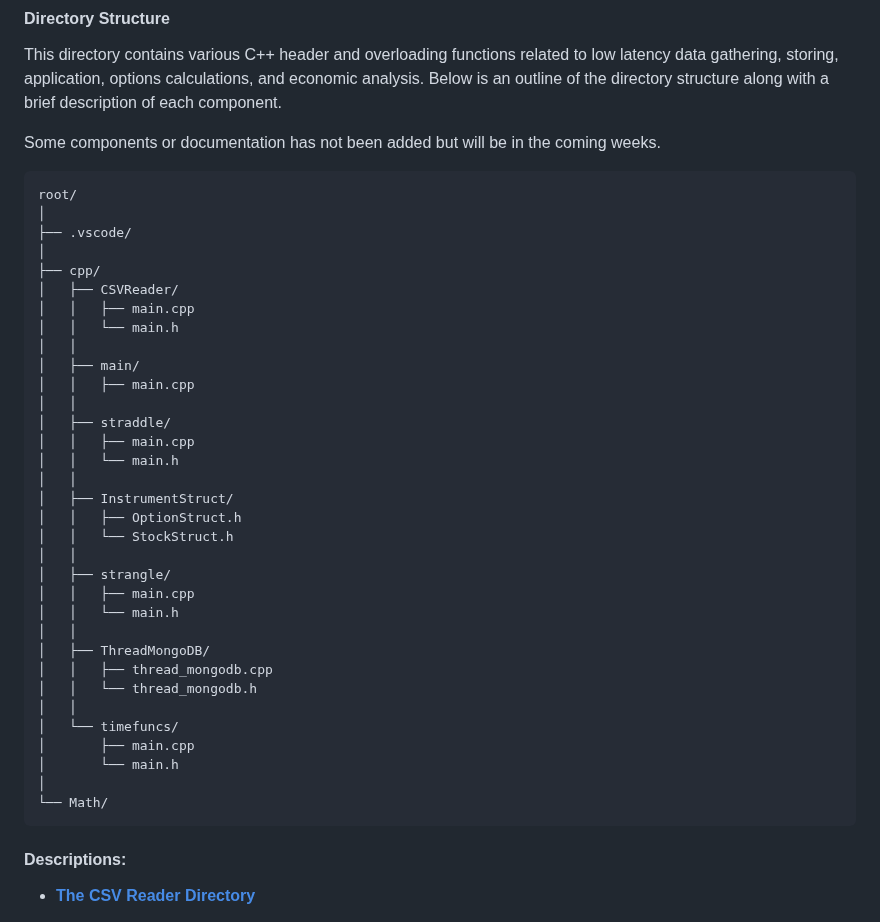
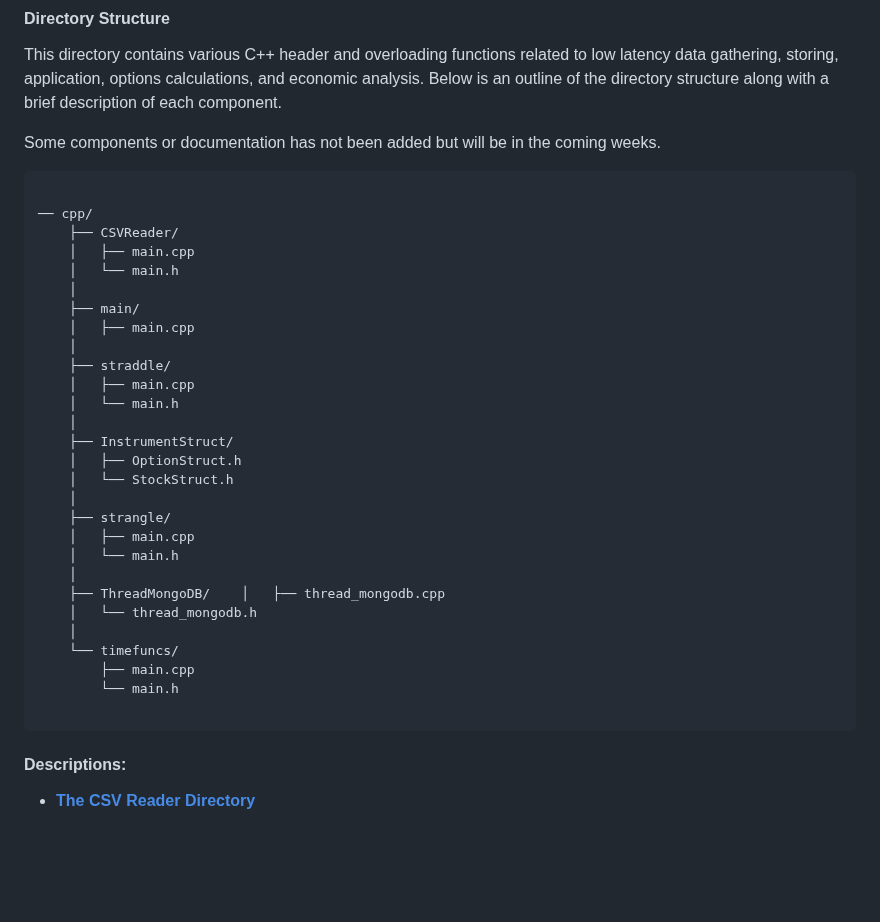
Before and after one commit to SiddhanthMateDEV/FinancialEngineeringResources, a Markdown page: README.md, the part around the change. GitHub-like rendering; blank space fills up the shorter version.

Commit message:
edited documentation

````diff
--- a/README.md
+++ b/README.md
@@ -39,39 +39,34 @@ This directory contains various C++  header and overloading functions related to
 Some components or documentation has not been added but will be in the coming weeks.
 
 ```
-root/
-│
-├── .vscode/
-│
-├── cpp/
-│   ├── CSVReader/
-│   │   ├── main.cpp
-│   │   └── main.h
-│   │
-│   ├── main/
-│   │   ├── main.cpp
-│   │
-│   ├── straddle/
-│   │   ├── main.cpp
-│   │   └── main.h
-│   │
-│   ├── InstrumentStruct/
-│   │   ├── OptionStruct.h
-│   │   └── StockStruct.h
-│   │
-│   ├── strangle/
-│   │   ├── main.cpp
-│   │   └── main.h
-│   │
-│   ├── ThreadMongoDB/
-│   │   ├── thread_mongodb.cpp
-│   │   └── thread_mongodb.h
-│   │
-│   └── timefuncs/
-│       ├── main.cpp
-│       └── main.h
-│
-└── Math/
+
+── cpp/
+    ├── CSVReader/
+    │   ├── main.cpp
+    │   └── main.h
+    │
+    ├── main/
+    │   ├── main.cpp
+    │
+    ├── straddle/
+    │   ├── main.cpp
+    │   └── main.h
+    │
+    ├── InstrumentStruct/
+    │   ├── OptionStruct.h
+    │   └── StockStruct.h
+    │
+    ├── strangle/
+    │   ├── main.cpp
+    │   └── main.h
+    │
+    ├── ThreadMongoDB/    │   ├── thread_mongodb.cpp
+    │   └── thread_mongodb.h
+    │
+    └── timefuncs/
+        ├── main.cpp
+        └── main.h
+
 ```
 
 
````
